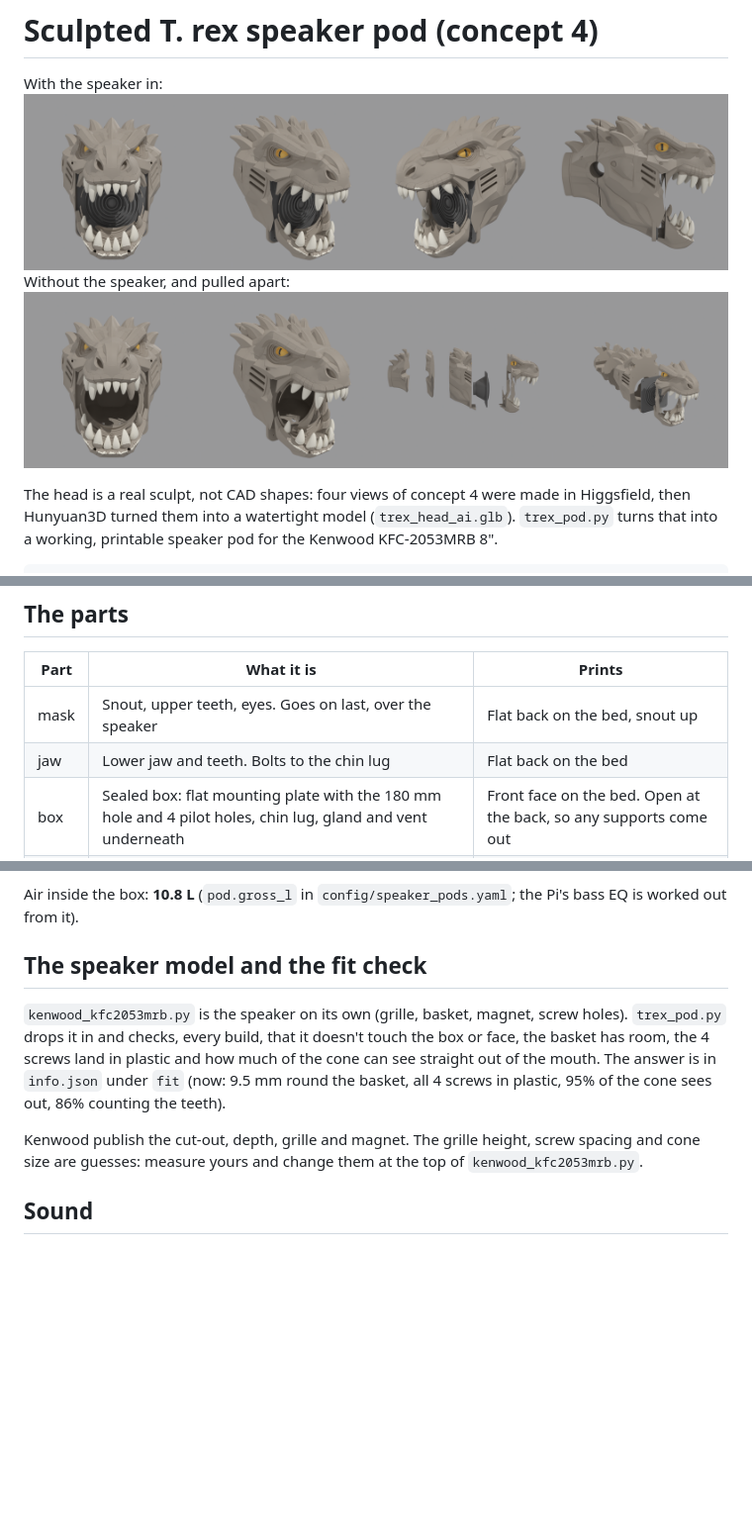
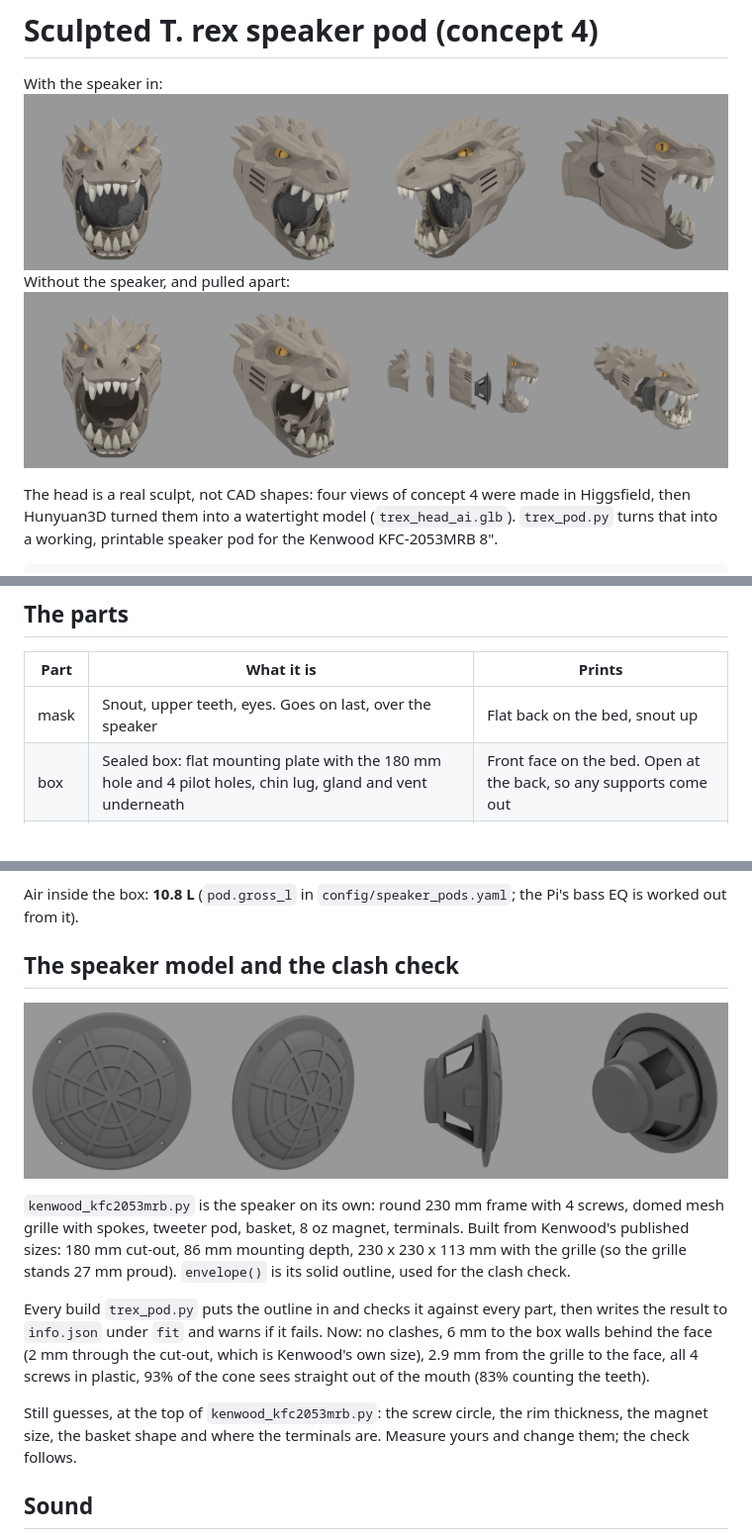
Before and after one commit to electrumnz/TERYXDACTL, a Markdown page: cad/sculpt/README.md, 3 parts joined by grey strips. Shown at 99% size. GitHub-like rendering; pictures changed too: cad/img/kenwood_kfc2053mrb.png (added), cad/img/trex_pod_assembled.png, cad/img/trex_pod_exploded.png; blank space fills up the shorter version.

```diff
--- a/cad/sculpt/README.md
+++ b/cad/sculpt/README.md
@@ -32,7 +32,6 @@ the mouth.
 | Part | What it is | Prints |
 |---|---|---|
 | mask | Snout, upper teeth, eyes. Goes on last, over the speaker | Flat back on the bed, snout up |
-| jaw | Lower jaw and teeth. Bolts to the chin lug | Flat back on the bed |
 | box | Sealed box: flat mounting plate with the 180 mm hole and 4 pilot holes, chin lug, gland and vent underneath | Front face on the bed. Open at the back, so any supports come out |
 | seat | Solid block that closes the back of the box and holds the cage tube | Flat face down |
 | cover | Back of the skull. Clamps the tube with 4 hidden M6 bolts | Flat face down |
@@ -43,18 +42,26 @@ rubber strip, between the seat and the cover.
 Air inside the box: **10.8 L** (`pod.gross_l` in `config/speaker_pods.yaml`;
 the Pi's bass EQ is worked out from it).
 
-## The speaker model and the fit check
+## The speaker model and the clash check
 
-`kenwood_kfc2053mrb.py` is the speaker on its own (grille, basket, magnet,
-screw holes). `trex_pod.py` drops it in and checks, every build, that it
-doesn't touch the box or face, the basket has room, the 4 screws land in
-plastic and how much of the cone can see straight out of the mouth. The
-answer is in `info.json` under `fit` (now: 9.5 mm round the basket, all 4
-screws in plastic, 95% of the cone sees out, 86% counting the teeth).
+![speaker](../img/kenwood_kfc2053mrb.png)
 
-Kenwood publish the cut-out, depth, grille and magnet. The grille height,
-screw spacing and cone size are guesses: measure yours and change them at
-the top of `kenwood_kfc2053mrb.py`.
+`kenwood_kfc2053mrb.py` is the speaker on its own: round 230 mm frame with
+4 screws, domed mesh grille with spokes, tweeter pod, basket, 8 oz magnet,
+terminals. Built from Kenwood's published sizes: 180 mm cut-out, 86 mm
+mounting depth, 230 x 230 x 113 mm with the grille (so the grille stands
+27 mm proud). `envelope()` is its solid outline, used for the clash check.
+
+Every build `trex_pod.py` puts the outline in and checks it against every
+part, then writes the result to `info.json` under `fit` and warns if it
+fails. Now: no clashes, 6 mm to the box walls behind the face (2 mm through
+the cut-out, which is Kenwood's own size), 2.9 mm from the grille to the
+face, all 4 screws in plastic, 93% of the cone sees straight out of the
+mouth (83% counting the teeth).
+
+Still guesses, at the top of `kenwood_kfc2053mrb.py`: the screw circle,
+the rim thickness, the magnet size, the basket shape and where the terminals
+are. Measure yours and change them; the check follows.
 
 ## Sound
 
```
Also changed, not shown: other parts of cad/sculpt/README.md (+6 -6 lines), docs/speaker-pods.md (+1 -1 lines), 2 other files.
